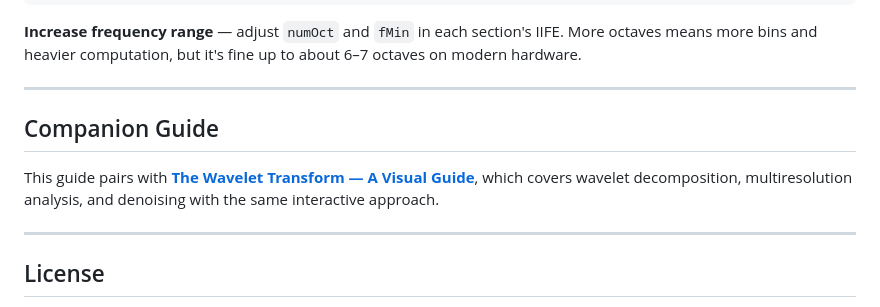
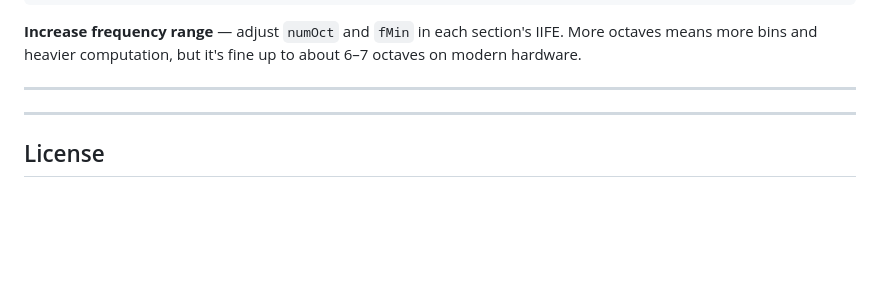
Before and after one commit to BrendanJamesLynskey/ConstantQ-Transform, a Markdown page: README.md, the part around the change. Rendered like a GitHub page; blank space fills up the shorter version.

```diff
--- a/README.md
+++ b/README.md
@@ -126,9 +126,6 @@ const chords = {
 
 ---
 
-## Companion Guide
-
-This guide pairs with [**The Wavelet Transform — A Visual Guide**](https://yourusername.github.io/wavelet-guide/), which covers wavelet decomposition, multiresolution analysis, and denoising with the same interactive approach.
 
 ---
 
```
